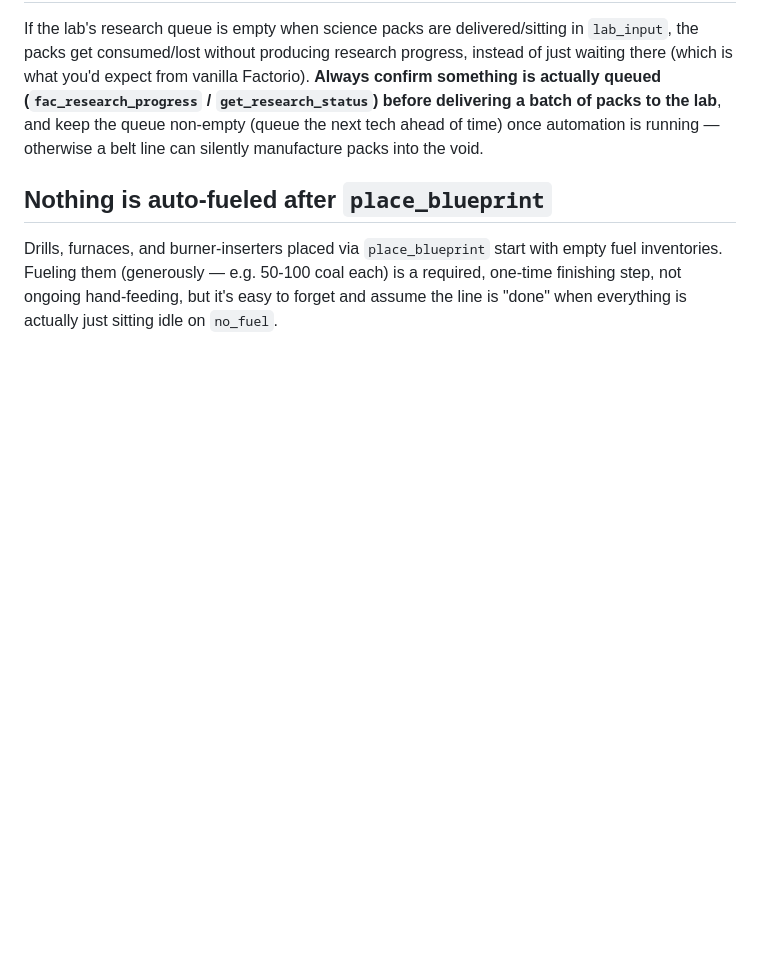
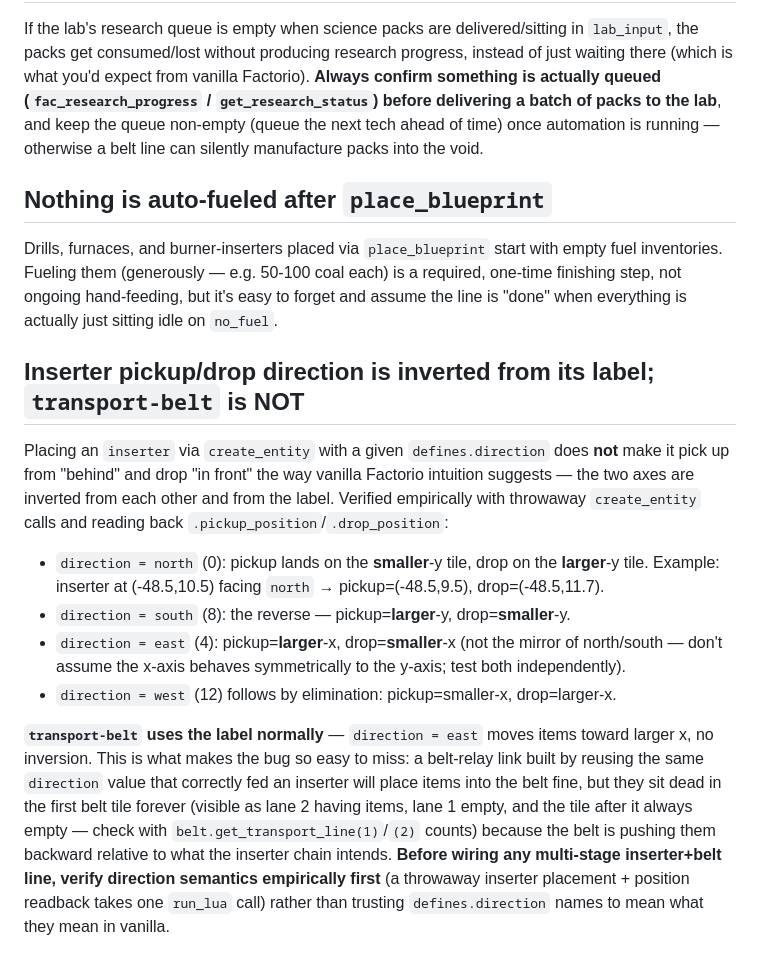
Before and after one commit to ibncrzy/ai-companion, a Markdown page: KNOWN_ISSUES.md, the part around the change. GitHub-like rendering; blank space fills up the shorter version.

Commit message:
Document inverted inserter direction vs normal belt direction
Found while wiring the solar-panel production line: inserter
pickup/drop is inverted from its defines.direction label on both
axes, but transport-belt movement is not. Cost significant
debugging time before isolating empirically.

Co-Authored-By: Claude Sonnet 5 <noreply@anthropic.com>

```diff
--- a/KNOWN_ISSUES.md
+++ b/KNOWN_ISSUES.md
@@ -60,3 +60,25 @@ Drills, furnaces, and burner-inserters placed via `place_blueprint` start with e
 inventories. Fueling them (generously — e.g. 50-100 coal each) is a required, one-time finishing
 step, not ongoing hand-feeding, but it's easy to forget and assume the line is "done" when
 everything is actually just sitting idle on `no_fuel`.
+
+## Inserter pickup/drop direction is inverted from its label; `transport-belt` is NOT
+Placing an `inserter` via `create_entity` with a given `defines.direction` does **not** make it
+pick up from "behind" and drop "in front" the way vanilla Factorio intuition suggests — the two
+axes are inverted from each other and from the label. Verified empirically with throwaway
+`create_entity` calls and reading back `.pickup_position`/`.drop_position`:
+- `direction = north` (0): pickup lands on the **smaller**-y tile, drop on the **larger**-y tile.
+  Example: inserter at (-48.5,10.5) facing `north` → pickup=(-48.5,9.5), drop=(-48.5,11.7).
+- `direction = south` (8): the reverse — pickup=**larger**-y, drop=**smaller**-y.
+- `direction = east` (4): pickup=**larger**-x, drop=**smaller**-x (not the mirror of north/south —
+  don't assume the x-axis behaves symmetrically to the y-axis; test both independently).
+- `direction = west` (12) follows by elimination: pickup=smaller-x, drop=larger-x.
+
+**`transport-belt` uses the label normally** — `direction = east` moves items toward larger x, no
+inversion. This is what makes the bug so easy to miss: a belt-relay link built by reusing the same
+`direction` value that correctly fed an inserter will place items into the belt fine, but they sit
+dead in the first belt tile forever (visible as lane 2 having items, lane 1 empty, and the tile
+after it always empty — check with `belt.get_transport_line(1)`/`(2)` counts) because the belt is
+pushing them backward relative to what the inserter chain intends.
+**Before wiring any multi-stage inserter+belt line, verify direction semantics empirically first**
+(a throwaway inserter placement + position readback takes one `run_lua` call) rather than trusting
+`defines.direction` names to mean what they mean in vanilla.
```
